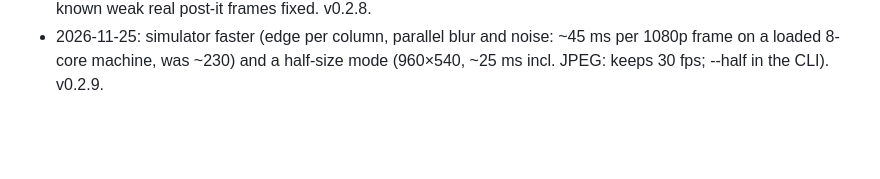
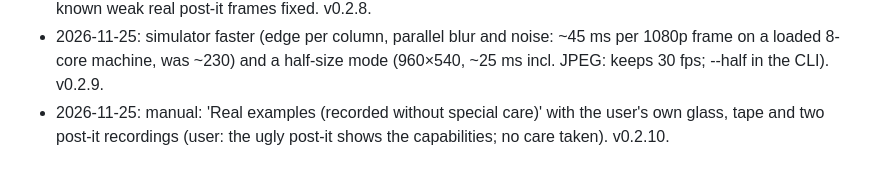
Before and after one commit to ohlincha/libredrop, a Markdown page: knowledge/log.md, the part around the change. Drawn GitHub-style; blank space fills up the shorter version.

```diff
--- a/knowledge/log.md
+++ b/knowledge/log.md
@@ -21,3 +21,4 @@
 - 2026-11-25: the 'Keep from before' setting removed (user: just do it by default): every video starts 2 s before Record. v0.2.7.
 - 2026-11-25: simulator (core/simulate: glass, separator, wavy-paper, curled-postit, hydrophobic; Young–Laplace drops that land, spread, soak in pinned, vanish; true values per frame); Measure cameras 'Simulator: …'; LibreDropCLI simulate; tests/test_simulate. It exposed that opaque drops' ends came from the reference (wavy sheet: base +6 mm): now contacts from the drop's own outline (steepest flank point, then out until flat) and baseline from the sheet's edge just beyond; simulated errors < 0.6°/0.04 mm on all scenarios, and the three known weak real post-it frames fixed. v0.2.8.
 - 2026-11-25: simulator faster (edge per column, parallel blur and noise: ~45 ms per 1080p frame on a loaded 8-core machine, was ~230) and a half-size mode (960×540, ~25 ms incl. JPEG: keeps 30 fps; --half in the CLI). v0.2.9.
+- 2026-11-25: manual: 'Real examples (recorded without special care)' with the user's own glass, tape and two post-it recordings (user: the ugly post-it shows the capabilities; no care taken). v0.2.10.
```
Also changed, not shown: docs/MANUAL.md (+31 -0 lines), docs/manual-real-glass.png (added), docs/manual-real-postitA.png (added), docs/manual-real-postitB.png (added), docs/manual-real-tape.png (added), 2 other files.
